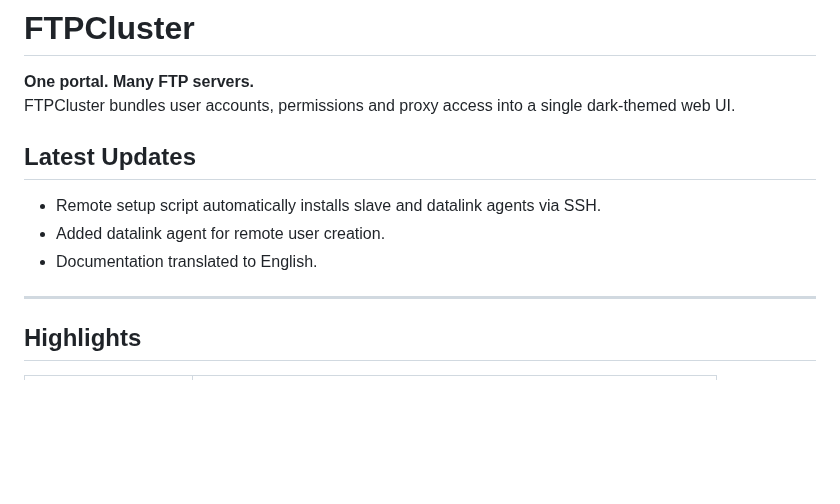
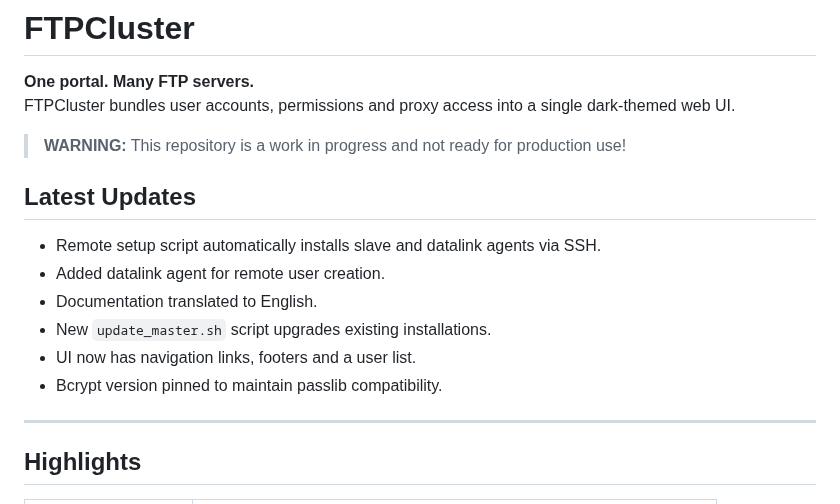
Before and after one commit to AsaTyr2018/ftpcluster, a Markdown page: README.md, the part around the change. Rendered like a GitHub page; blank space fills up the shorter version.

Commit message:
docs: note WIP status and latest changes

```diff
--- a/README.md
+++ b/README.md
@@ -3,10 +3,15 @@
 **One portal. Many FTP servers.**
 FTPCluster bundles user accounts, permissions and proxy access into a single dark-themed web UI.
 
+> **WARNING:** This repository is a work in progress and not ready for production use!
+
 ## Latest Updates
 - Remote setup script automatically installs slave and datalink agents via SSH.
 - Added datalink agent for remote user creation.
 - Documentation translated to English.
+- New `update_master.sh` script upgrades existing installations.
+- UI now has navigation links, footers and a user list.
+- Bcrypt version pinned to maintain passlib compatibility.
 
 ---
 
```
